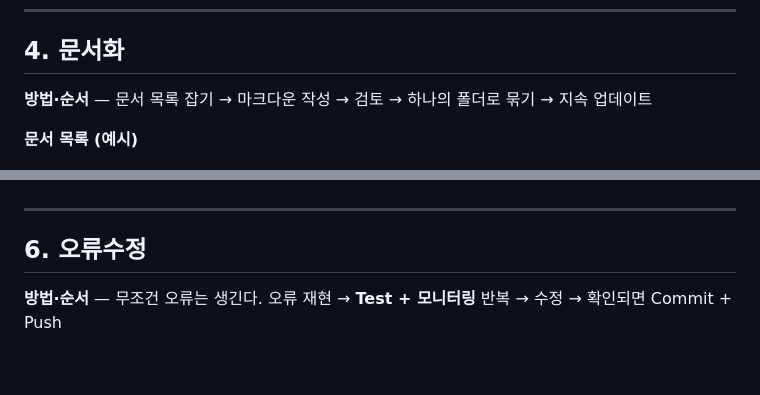
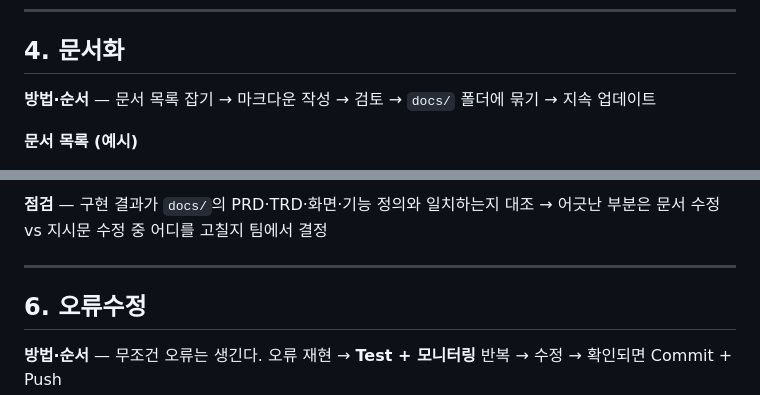
Before and after one commit to sijinjeon/sireal-class, a Markdown page: 260623_성균관대_해커톤_협업_강의/강의노트.md, 2 parts joined by grey strips. GitHub-like rendering; blank space fills up the shorter version.

```diff
--- a/260623_성균관대_해커톤_협업_강의/강의노트.md
+++ b/260623_성균관대_해커톤_협업_강의/강의노트.md
@@ -120,7 +120,7 @@
 
 ## 4. 문서화
 
-**방법·순서** — 문서 목록 잡기 → 마크다운 작성 → 검토 → 하나의 폴더로 묶기 → 지속 업데이트
+**방법·순서** — 문서 목록 잡기 → 마크다운 작성 → 검토 → `docs/` 폴더에 묶기 → 지속 업데이트
 
 **문서 목록 (예시)**
 
@@ -176,3 +196,4 @@
+**점검** — 구현 결과가 `docs/`의 PRD·TRD·화면·기능 정의와 일치하는지 대조 → 어긋난 부분은 문서 수정 vs 지시문 수정 중 어디를 고칠지 팀에서 결정
 
 ---
 
```
Also changed, not shown: other parts of 260623_성균관대_해커톤_협업_강의/강의노트.md (+38 -18 lines).
